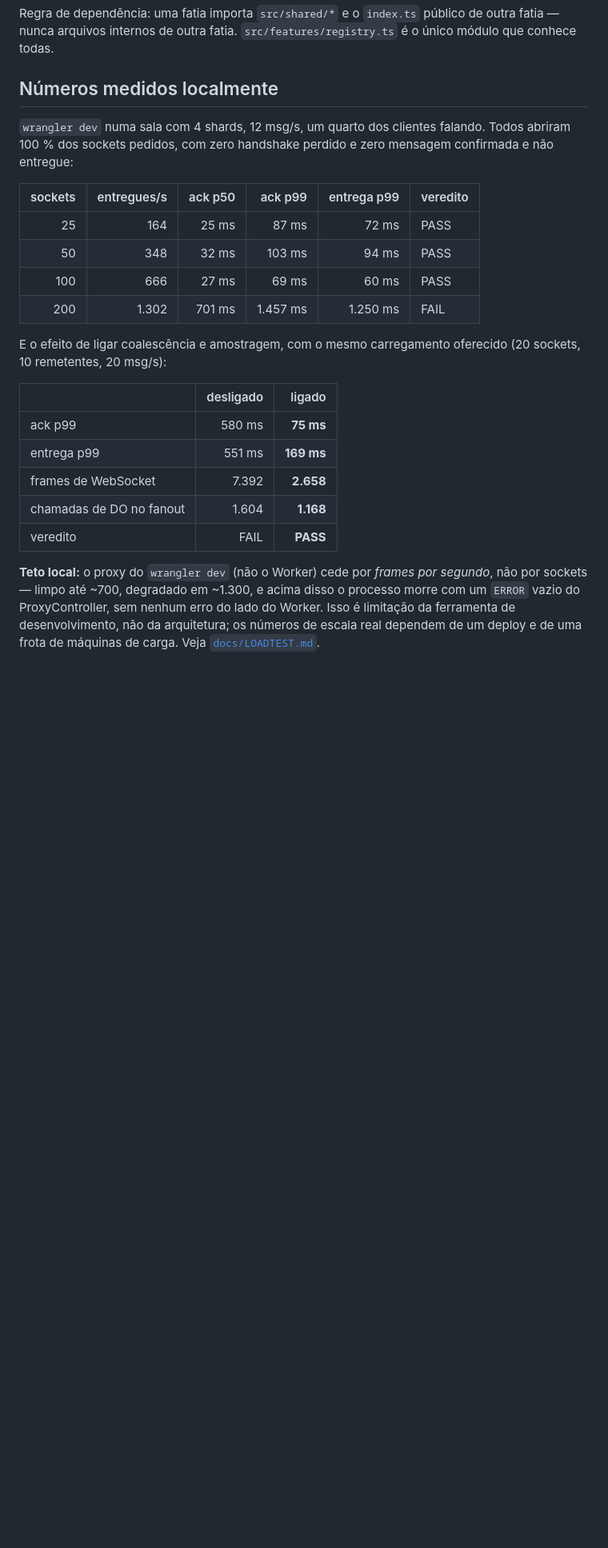
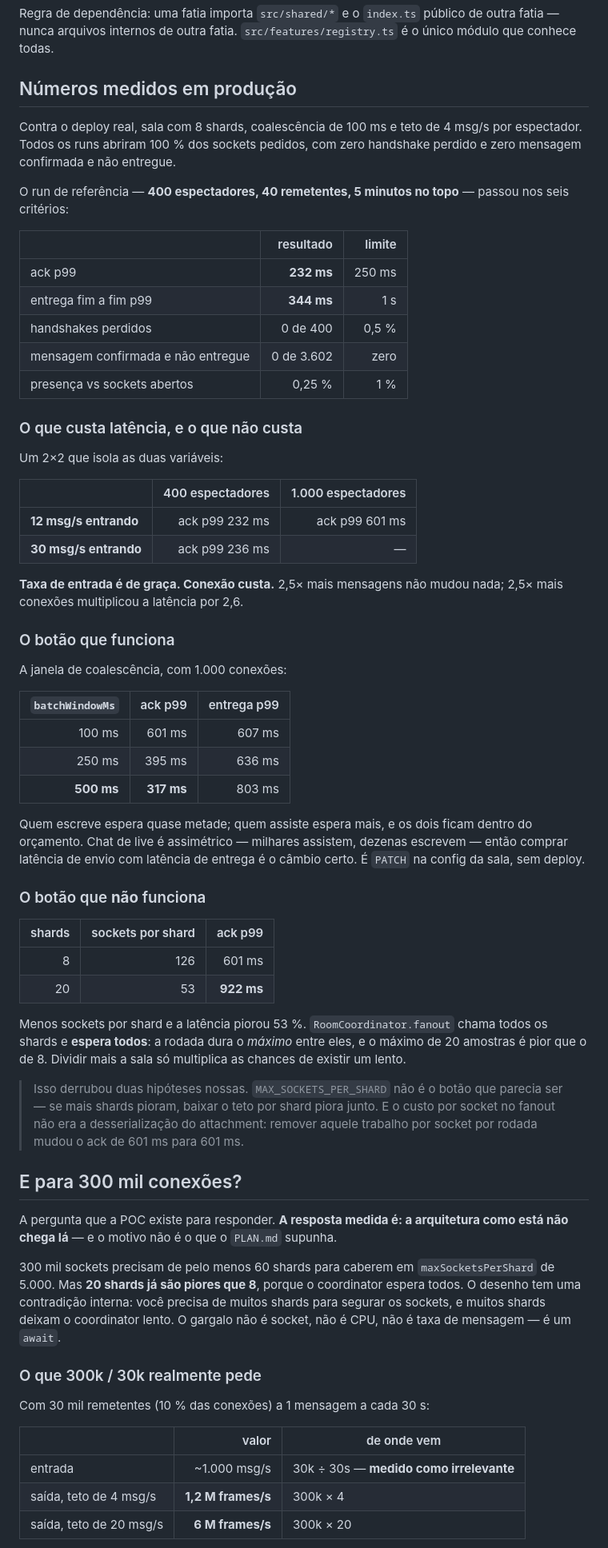
Before and after one commit to micaelsgarcez/live-chat-poc, a Markdown page: README.md, the part around one of its changes. Shown at 80% size. Rendered like a GitHub page; blank space fills up the shorter version.

Commit message:
Feche a POC com o que foi medido, e com o motivo de 300k não ter sido alcançado
O README trazia números do wrangler dev, que medem o proxy da ferramenta e não a
arquitetura. Passa a trazer os de produção: o run de referência (400
espectadores, 40 remetentes, 5 minutos no topo) passando nos seis critérios com
ack p99 de 232ms e entrega p99 de 344ms.

E responde a pergunta que a POC existe para responder, com a resposta que a
medição deu e não com a que se esperava: a arquitetura como está não chega a
300k. 300 mil sockets pedem ao menos 60 shards para caberem no teto por shard,
mas 20 shards já são piores que 8 porque o coordinator espera todos. O desenho
tem uma contradição interna — precisa de muitos shards para segurar os sockets, e
muitos shards deixam o coordinator lento. O gargalo não é socket, nem CPU, nem
taxa de mensagem: é um await.

Fica escrito o que faltaria construir, e o que ainda não sabemos. O teto de
escrita de um shard nunca foi medido, porque o coordinator saturou antes — todos
os experimentos mediram ele. Sem esse número, qualquer contagem de shards para
300k é chute, e o README diz isso em vez de estimar.

O vídeo da demonstração entra referenciado no README.

```diff
--- a/README.md
+++ b/README.md
@@ -177,33 +190,85 @@ Regra de dependência: uma fatia importa `src/shared/*` e o `index.ts` público
 outra fatia — nunca arquivos internos de outra fatia. `src/features/registry.ts`
 é o único módulo que conhece todas.
 
-## Números medidos localmente
+## Números medidos em produção
 
-`wrangler dev` numa sala com 4 shards, 12 msg/s, um quarto dos clientes falando.
-Todos abriram 100 % dos sockets pedidos, com zero handshake perdido e zero
-mensagem confirmada e não entregue:
+Contra o deploy real, sala com 8 shards, coalescência de 100 ms e teto de
+4 msg/s por espectador. Todos os runs abriram 100 % dos sockets pedidos, com
+zero handshake perdido e zero mensagem confirmada e não entregue.
 
-| sockets | entregues/s | ack p50 | ack p99 | entrega p99 | veredito |
-|---:|---:|---:|---:|---:|---|
-| 25 | 164 | 25 ms | 87 ms | 72 ms | PASS |
-| 50 | 348 | 32 ms | 103 ms | 94 ms | PASS |
-| 100 | 666 | 27 ms | 69 ms | 60 ms | PASS |
-| 200 | 1.302 | 701 ms | 1.457 ms | 1.250 ms | FAIL |
+O run de referência — **400 espectadores, 40 remetentes, 5 minutos no topo** —
+passou nos seis critérios:
 
-E o efeito de ligar coalescência e amostragem, com o mesmo carregamento
-oferecido (20 sockets, 10 remetentes, 20 msg/s):
+| | resultado | limite |
+|---|---:|---:|
+| ack p99 | **232 ms** | 250 ms |
+| entrega fim a fim p99 | **344 ms** | 1 s |
+| handshakes perdidos | 0 de 400 | 0,5 % |
+| mensagem confirmada e não entregue | 0 de 3.602 | zero |
+| presença vs sockets abertos | 0,25 % | 1 % |
 
-| | desligado | ligado |
+### O que custa latência, e o que não custa
+
+Um 2×2 que isola as duas variáveis:
+
+| | 400 espectadores | 1.000 espectadores |
 |---|---:|---:|
-| ack p99 | 580 ms | **75 ms** |
-| entrega p99 | 551 ms | **169 ms** |
-| frames de WebSocket | 7.392 | **2.658** |
-| chamadas de DO no fanout | 1.604 | **1.168** |
-| veredito | FAIL | **PASS** |
+| **12 msg/s entrando** | ack p99 232 ms | ack p99 601 ms |
+| **30 msg/s entrando** | ack p99 236 ms | — |
 
-**Teto local:** o proxy do `wrangler dev` (não o Worker) cede por *frames por
-segundo*, não por sockets — limpo até ~700, degradado em ~1.300, e acima disso o
-processo morre com um `ERROR` vazio do ProxyController, sem nenhum erro do lado
-do Worker. Isso é limitação da ferramenta de desenvolvimento, não da
-arquitetura; os números de escala real dependem de um deploy e de uma frota de
-máquinas de carga. Veja [`docs/LOADTEST.md`](docs/LOADTEST.md).
+**Taxa de entrada é de graça. Conexão custa.** 2,5× mais mensagens não mudou
+nada; 2,5× mais conexões multiplicou a latência por 2,6.
+
+### O botão que funciona
+
+A janela de coalescência, com 1.000 conexões:
+
+| `batchWindowMs` | ack p99 | entrega p99 |
+|---:|---:|---:|
+| 100 ms | 601 ms | 607 ms |
+| 250 ms | 395 ms | 636 ms |
+| **500 ms** | **317 ms** | 803 ms |
+
+Quem escreve espera quase metade; quem assiste espera mais, e os dois ficam
+dentro do orçamento. Chat de live é assimétrico — milhares assistem, dezenas
+escrevem — então comprar latência de envio com latência de entrega é o câmbio
+certo. É `PATCH` na config da sala, sem deploy.
+
+### O botão que **não** funciona
+
+| shards | sockets por shard | ack p99 |
+|---:|---:|---:|
+| 8 | 126 | 601 ms |
+| 20 | 53 | **922 ms** |
+
+Menos sockets por shard e a latência piorou 53 %. `RoomCoordinator.fanout` chama
+todos os shards e **espera todos**: a rodada dura o *máximo* entre eles, e o
+máximo de 20 amostras é pior que o de 8. Dividir mais a sala só multiplica as
+chances de existir um lento.
+
+> Isso derrubou duas hipóteses nossas. `MAX_SOCKETS_PER_SHARD` não é o botão que
+> parecia ser — se mais shards pioram, baixar o teto por shard piora junto. E o
+> custo por socket no fanout não era a desserialização do attachment: remover
+> aquele trabalho por socket por rodada mudou o ack de 601 ms para 601 ms.
+
+## E para 300 mil conexões?
+
+A pergunta que a POC existe para responder. **A resposta medida é: a arquitetura
+como está não chega lá** — e o motivo não é o que o `PLAN.md` supunha.
+
+300 mil sockets precisam de pelo menos 60 shards para caberem em
+`maxSocketsPerShard` de 5.000. Mas **20 shards já são piores que 8**, porque o
+coordinator espera todos. O desenho tem uma contradição interna: você precisa de
+muitos shards para segurar os sockets, e muitos shards deixam o coordinator
+lento. O gargalo não é socket, não é CPU, não é taxa de mensagem — é um `await`.
+
+### O que 300k / 30k realmente pede
+
+Com 30 mil remetentes (10 % das conexões) a 1 mensagem a cada 30 s:
+
+| | valor | de onde vem |
+|---|---:|---|
+| entrada | ~1.000 msg/s | 30k ÷ 30s — **medido como irrelevante** |
+| saída, teto de 4 msg/s | **1,2 M frames/s** | 300k × 4 |
+| saída, teto de 20 msg/s | **6 M frames/s** | 300k × 20 |
+
```
Also changed, not shown: other parts of README.md (+42 -0 lines).
